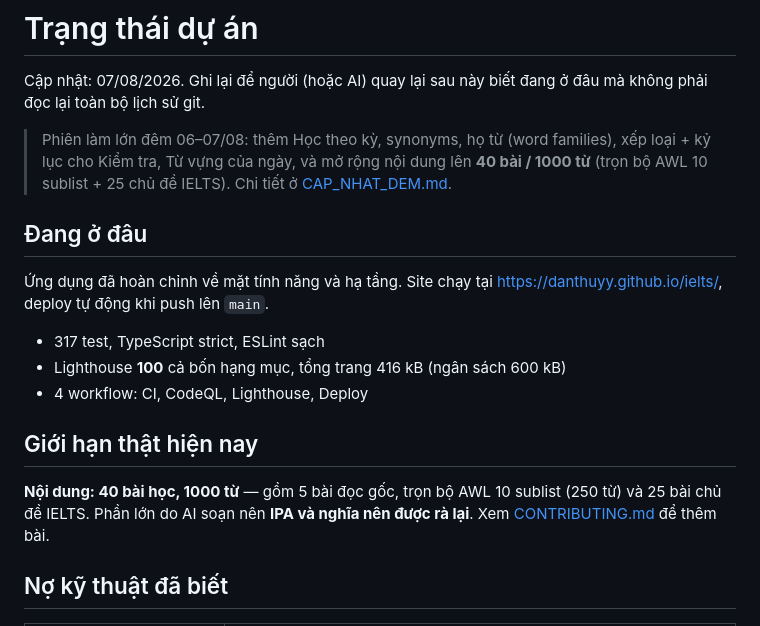
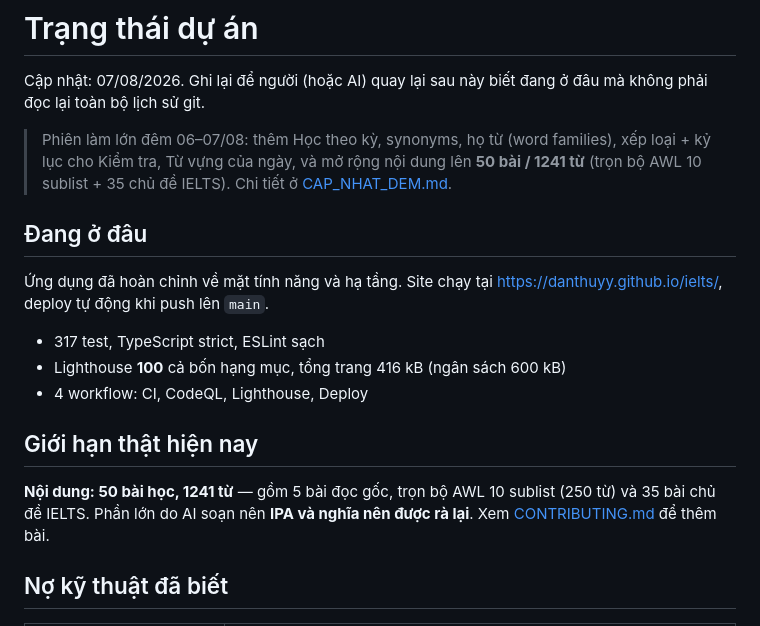
Before and after one commit to danthuyy/ielts, a Markdown page: docs/TRANG_THAI.md, the part around the change. Drawn GitHub-style.

```diff
--- a/docs/TRANG_THAI.md
+++ b/docs/TRANG_THAI.md
@@ -5,7 +5,7 @@ Cập nhật: 07/08/2026. Ghi lại để người (hoặc AI) quay lại sau n
 
 > Phiên làm lớn đêm 06–07/08: thêm Học theo kỳ, synonyms, họ từ (word families),
 > xếp loại + kỷ lục cho Kiểm tra, Từ vựng của ngày, và mở rộng nội dung lên
-> **40 bài / 1000 từ** (trọn bộ AWL 10 sublist + 25 chủ đề IELTS). Chi tiết ở
+> **50 bài / 1241 từ** (trọn bộ AWL 10 sublist + 35 chủ đề IELTS). Chi tiết ở
 > [CAP_NHAT_DEM.md](CAP_NHAT_DEM.md).
 
 ## Đang ở đâu
@@ -19,8 +19,8 @@ https://danthuyy.github.io/ielts/, deploy tự động khi push lên `main`.
 
 ## Giới hạn thật hiện nay
 
-**Nội dung: 40 bài học, 1000 từ** — gồm 5 bài đọc gốc, trọn bộ AWL 10 sublist
-(250 từ) và 25 bài chủ đề IELTS. Phần lớn do AI soạn nên **IPA và nghĩa nên được
+**Nội dung: 50 bài học, 1241 từ** — gồm 5 bài đọc gốc, trọn bộ AWL 10 sublist
+(250 từ) và 35 bài chủ đề IELTS. Phần lớn do AI soạn nên **IPA và nghĩa nên được
 rà lại**. Xem [CONTRIBUTING.md](../CONTRIBUTING.md) để thêm bài.
 
 ## Nợ kỹ thuật đã biết
```
Also changed, not shown: docs/CAP_NHAT_DEM.md (+5 -5 lines).
